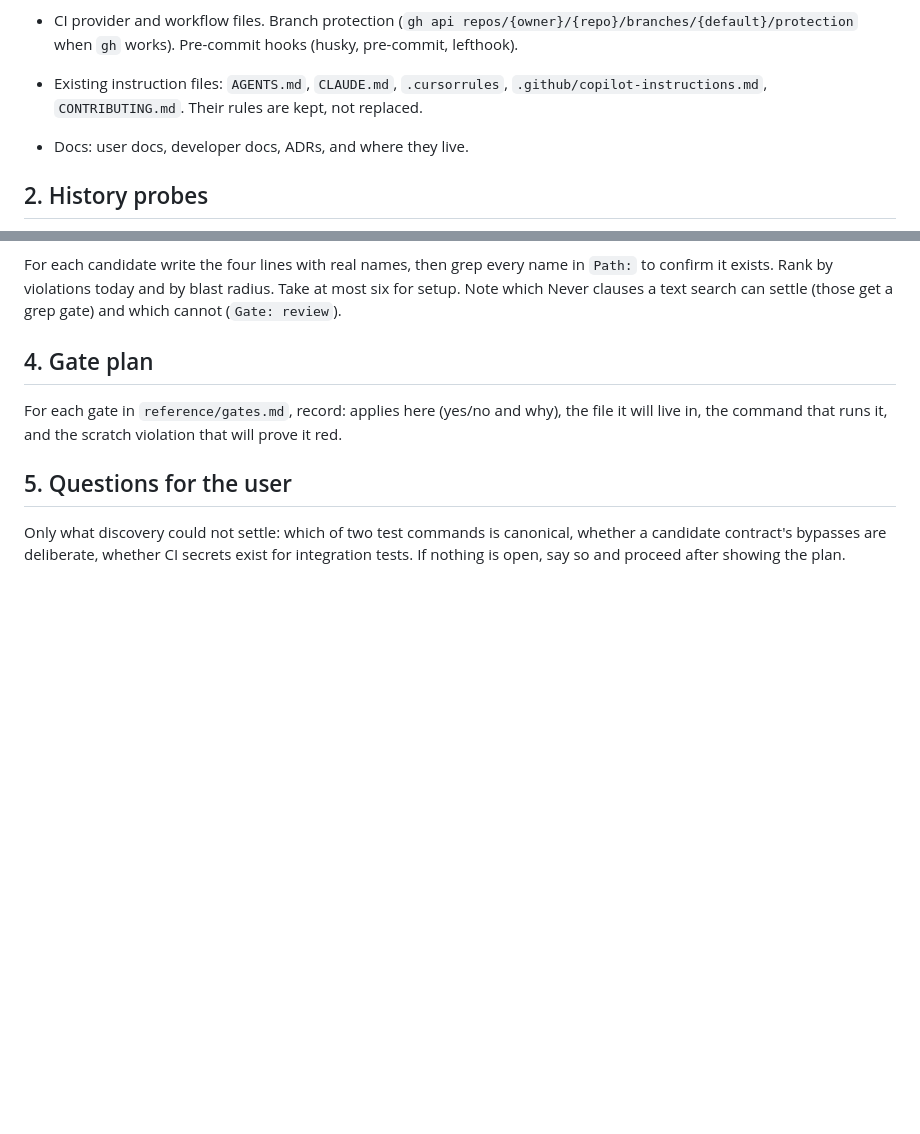
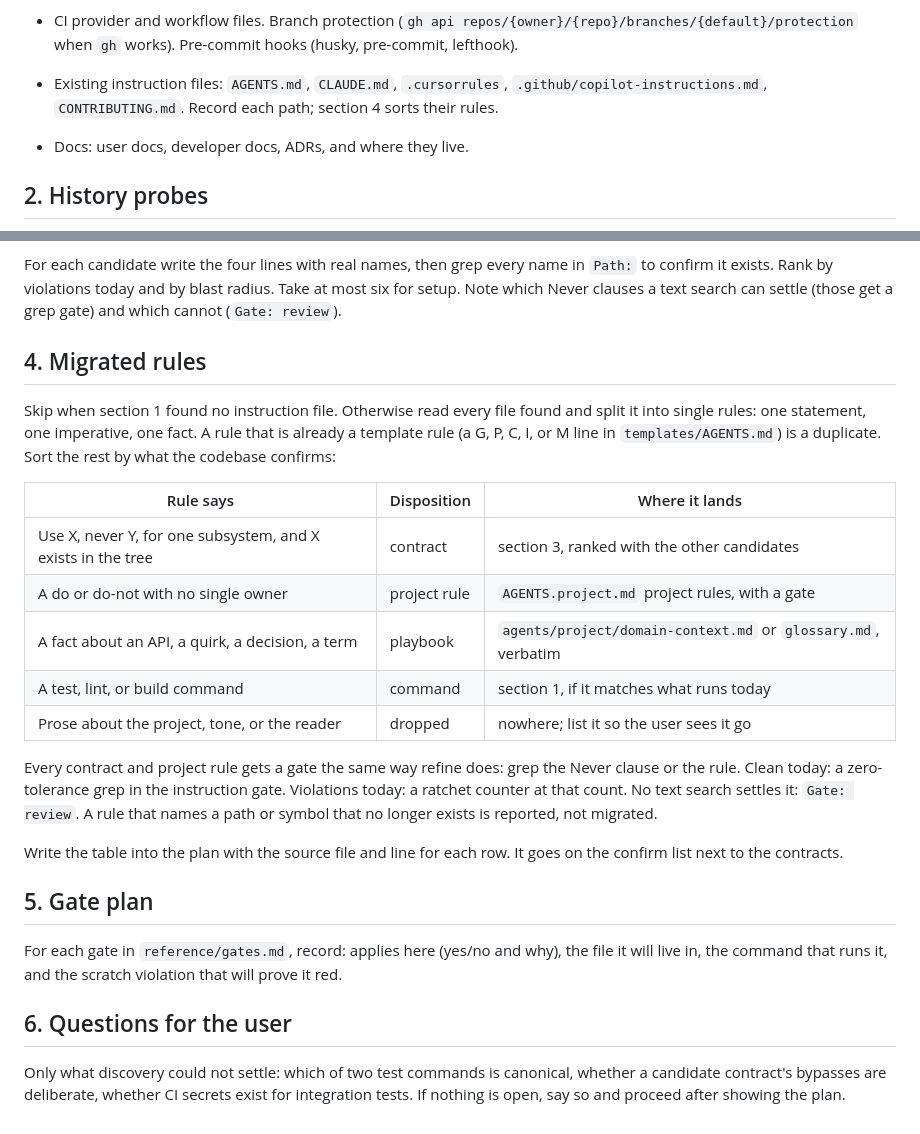
Before and after one commit to pliablepixels/gap-trap, a Markdown page: gap-trap/reference/discovery.md, 2 parts joined by grey strips. GitHub-like rendering; blank space fills up the shorter version.

```diff
--- a/gap-trap/reference/discovery.md
+++ b/gap-trap/reference/discovery.md
@@ -38,8 +38,8 @@ Record, with the file that proves each:
   repos/{owner}/{repo}/branches/{default}/protection` when `gh` works).
   Pre-commit hooks (husky, pre-commit, lefthook).
 - Existing instruction files: `AGENTS.md`, `CLAUDE.md`, `.cursorrules`,
-  `.github/copilot-instructions.md`, `CONTRIBUTING.md`. Their rules are
-  kept, not replaced.
+  `.github/copilot-instructions.md`, `CONTRIBUTING.md`. Record each
+  path; section 4 sorts their rules.
 - Docs: user docs, developer docs, ADRs, and where they live.
 
 ## 2. History probes
@@ -91,13 +91,38 @@ blast radius. Take at most six for setup. Note which Never clauses a
 text search can settle (those get a grep gate) and which cannot (`Gate:
 review`).
 
-## 4. Gate plan
+## 4. Migrated rules
+
+Skip when section 1 found no instruction file. Otherwise read every
+file found and split it into single rules: one statement, one
+imperative, one fact. A rule that is already a template rule (a G, P,
+C, I, or M line in `templates/AGENTS.md`) is a duplicate. Sort the rest
+by what the codebase confirms:
+
+| Rule says | Disposition | Where it lands |
+|---|---|---|
+| Use X, never Y, for one subsystem, and X exists in the tree | contract | section 3, ranked with the other candidates |
+| A do or do-not with no single owner | project rule | `AGENTS.project.md` project rules, with a gate |
+| A fact about an API, a quirk, a decision, a term | playbook | `agents/project/domain-context.md` or `glossary.md`, verbatim |
+| A test, lint, or build command | command | section 1, if it matches what runs today |
+| Prose about the project, tone, or the reader | dropped | nowhere; list it so the user sees it go |
+
+Every contract and project rule gets a gate the same way refine does:
+grep the Never clause or the rule. Clean today: a zero-tolerance grep
+in the instruction gate. Violations today: a ratchet counter at that
+count. No text search settles it: `Gate: review`. A rule that names a
+path or symbol that no longer exists is reported, not migrated.
+
+Write the table into the plan with the source file and line for each
+row. It goes on the confirm list next to the contracts.
+
+## 5. Gate plan
 
 For each gate in `reference/gates.md`, record: applies here (yes/no and
 why), the file it will live in, the command that runs it, and the
 scratch violation that will prove it red.
 
-## 5. Questions for the user
+## 6. Questions for the user
 
 Only what discovery could not settle: which of two test commands is
 canonical, whether a candidate contract's bypasses are deliberate,
```
Also changed, not shown: gap-trap/SKILL.md (+20 -8 lines).
